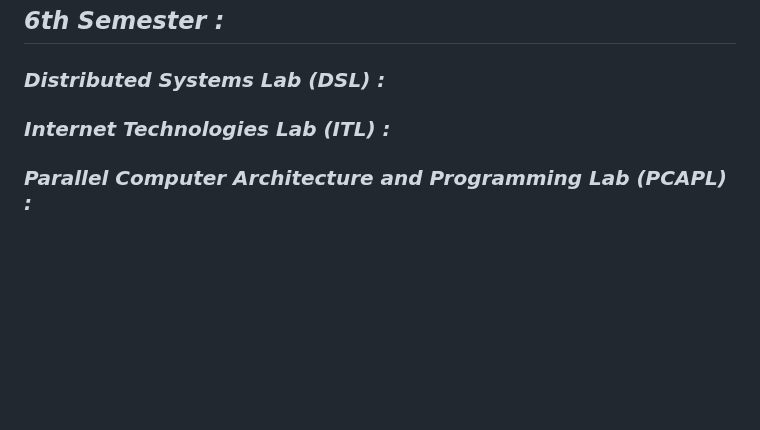
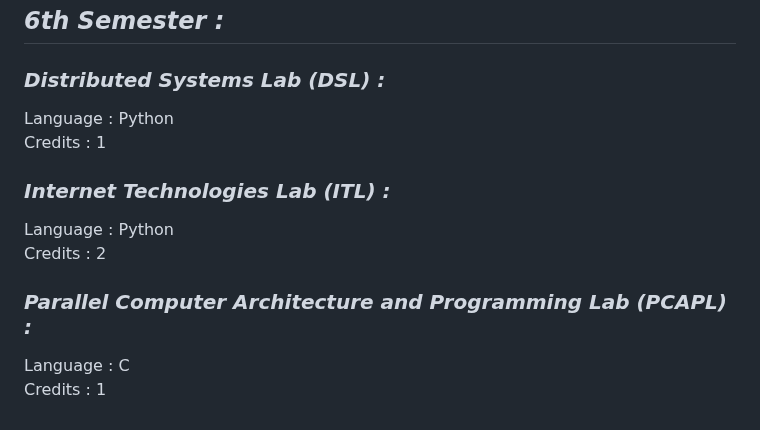
Before and after one commit to mixed-farming/CSE-lab-solutions, a Markdown page: README.md, the part around the change. Rendered like a GitHub page; blank space fills up the shorter version.

```diff
--- a/README.md
+++ b/README.md
@@ -98,6 +98,15 @@ Credits : 2<br>
 
 ### _Distributed Systems Lab (DSL) :_
 
+Language : Python<br>
+Credits : 1<br>
+
 ### _Internet Technologies Lab (ITL) :_
 
+Language : Python<br>
+Credits : 2<br>
+
 ### _Parallel Computer Architecture and Programming Lab (PCAPL) :_
+
+Language : C<br>
+Credits : 1<br>
```
